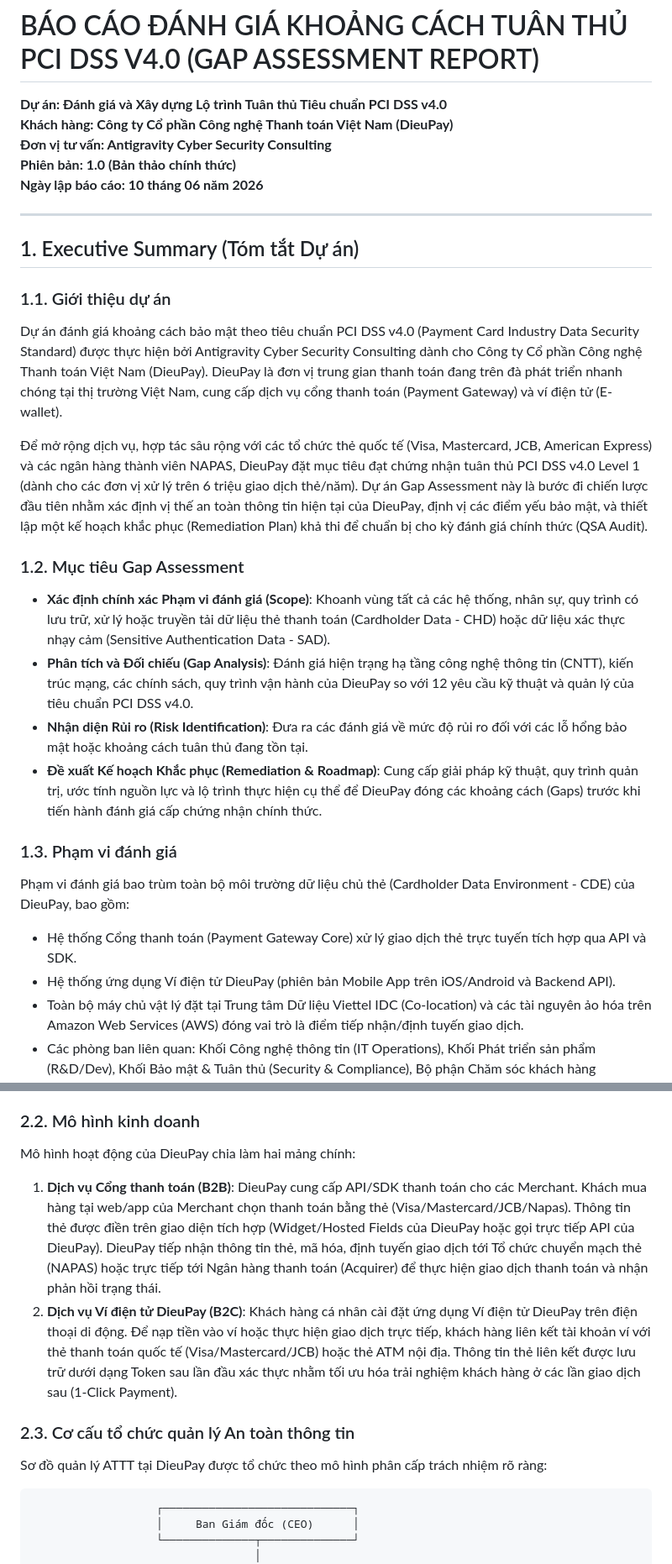
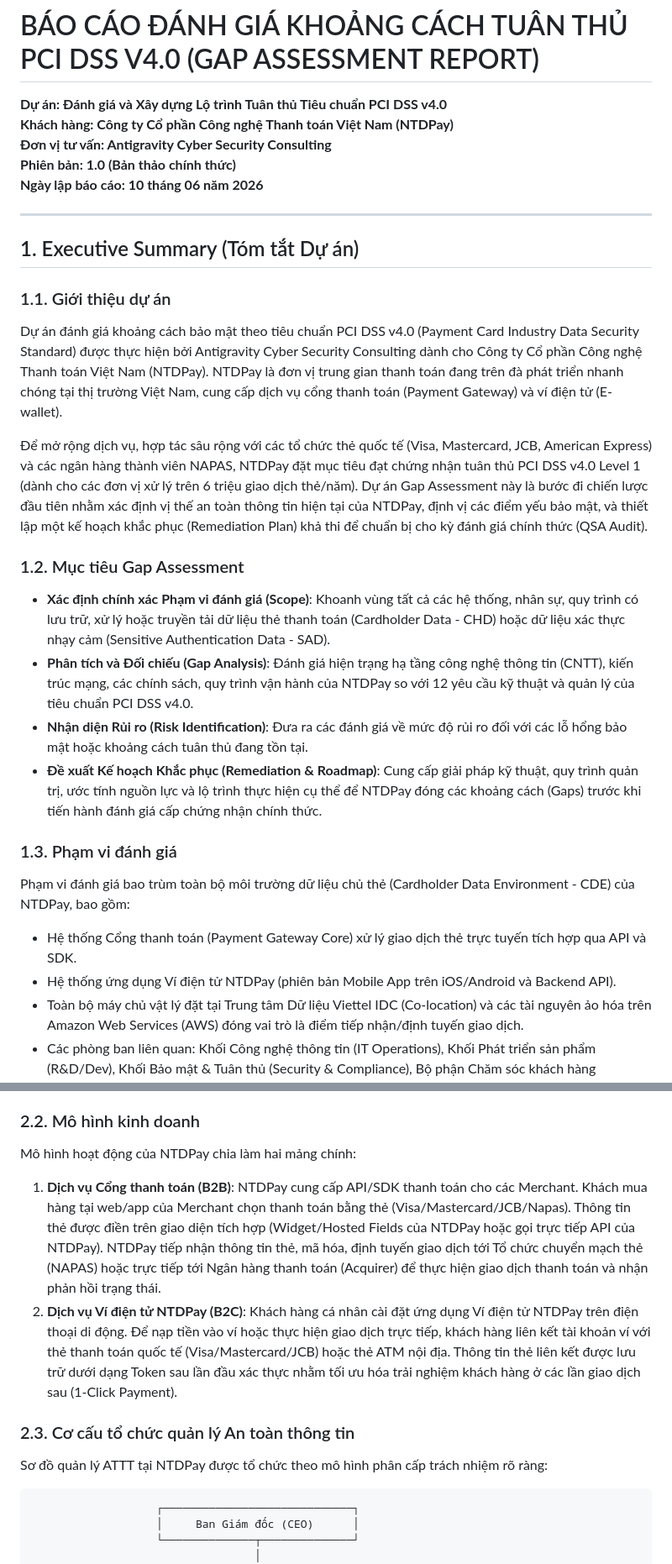
Before and after one commit to zyond26/Gap_assessment, a Markdown page: PCI_DSS_Gap_Assessment_Report_DieuPay.md, 2 parts joined by grey strips. Shown at 84% size. Rendered like a GitHub page.

Commit message:
uppp NTDPay

````diff
--- a/PCI_DSS_Gap_Assessment_Report_DieuPay.md
+++ b/PCI_DSS_Gap_Assessment_Report_DieuPay.md
@@ -1,6 +1,6 @@
 # BÁO CÁO ĐÁNH GIÁ KHOẢNG CÁCH TUÂN THỦ PCI DSS V4.0 (GAP ASSESSMENT REPORT)
 **Dự án: Đánh giá và Xây dựng Lộ trình Tuân thủ Tiêu chuẩn PCI DSS v4.0**
-**Khách hàng: Công ty Cổ phần Công nghệ Thanh toán Việt Nam (DieuPay)**
+**Khách hàng: Công ty Cổ phần Công nghệ Thanh toán Việt Nam (NTDPay)**
 **Đơn vị tư vấn: Antigravity Cyber Security Consulting**
 **Phiên bản: 1.0 (Bản thảo chính thức)**
 **Ngày lập báo cáo: 10 tháng 06 năm 2026**
@@ -10,20 +10,20 @@
 ## 1. Executive Summary (Tóm tắt Dự án)
 
 ### 1.1. Giới thiệu dự án
-Dự án đánh giá khoảng cách bảo mật theo tiêu chuẩn PCI DSS v4.0 (Payment Card Industry Data Security Standard) được thực hiện bởi Antigravity Cyber Security Consulting dành cho Công ty Cổ phần Công nghệ Thanh toán Việt Nam (DieuPay). DieuPay là đơn vị trung gian thanh toán đang trên đà phát triển nhanh chóng tại thị trường Việt Nam, cung cấp dịch vụ cổng thanh toán (Payment Gateway) và ví điện tử (E-wallet).
+Dự án đánh giá khoảng cách bảo mật theo tiêu chuẩn PCI DSS v4.0 (Payment Card Industry Data Security Standard) được thực hiện bởi Antigravity Cyber Security Consulting dành cho Công ty Cổ phần Công nghệ Thanh toán Việt Nam (NTDPay). NTDPay là đơn vị trung gian thanh toán đang trên đà phát triển nhanh chóng tại thị trường Việt Nam, cung cấp dịch vụ cổng thanh toán (Payment Gateway) và ví điện tử (E-wallet).
 
-Để mở rộng dịch vụ, hợp tác sâu rộng với các tổ chức thẻ quốc tế (Visa, Mastercard, JCB, American Express) và các ngân hàng thành viên NAPAS, DieuPay đặt mục tiêu đạt chứng nhận tuân thủ PCI DSS v4.0 Level 1 (dành cho các đơn vị xử lý trên 6 triệu giao dịch thẻ/năm). Dự án Gap Assessment này là bước đi chiến lược đầu tiên nhằm xác định vị thế an toàn thông tin hiện tại của DieuPay, định vị các điểm yếu bảo mật, và thiết lập một kế hoạch khắc phục (Remediation Plan) khả thi để chuẩn bị cho kỳ đánh giá chính thức (QSA Audit).
+Để mở rộng dịch vụ, hợp tác sâu rộng với các tổ chức thẻ quốc tế (Visa, Mastercard, JCB, American Express) và các ngân hàng thành viên NAPAS, NTDPay đặt mục tiêu đạt chứng nhận tuân thủ PCI DSS v4.0 Level 1 (dành cho các đơn vị xử lý trên 6 triệu giao dịch thẻ/năm). Dự án Gap Assessment này là bước đi chiến lược đầu tiên nhằm xác định vị thế an toàn thông tin hiện tại của NTDPay, định vị các điểm yếu bảo mật, và thiết lập một kế hoạch khắc phục (Remediation Plan) khả thi để chuẩn bị cho kỳ đánh giá chính thức (QSA Audit).
 
 ### 1.2. Mục tiêu Gap Assessment
 *   **Xác định chính xác Phạm vi đánh giá (Scope)**: Khoanh vùng tất cả các hệ thống, nhân sự, quy trình có lưu trữ, xử lý hoặc truyền tải dữ liệu thẻ thanh toán (Cardholder Data - CHD) hoặc dữ liệu xác thực nhạy cảm (Sensitive Authentication Data - SAD).
-*   **Phân tích và Đối chiếu (Gap Analysis)**: Đánh giá hiện trạng hạ tầng công nghệ thông tin (CNTT), kiến trúc mạng, các chính sách, quy trình vận hành của DieuPay so với 12 yêu cầu kỹ thuật và quản lý của tiêu chuẩn PCI DSS v4.0.
+*   **Phân tích và Đối chiếu (Gap Analysis)**: Đánh giá hiện trạng hạ tầng công nghệ thông tin (CNTT), kiến trúc mạng, các chính sách, quy trình vận hành của NTDPay so với 12 yêu cầu kỹ thuật và quản lý của tiêu chuẩn PCI DSS v4.0.
 *   **Nhận diện Rủi ro (Risk Identification)**: Đưa ra các đánh giá về mức độ rủi ro đối với các lỗ hổng bảo mật hoặc khoảng cách tuân thủ đang tồn tại.
-*   **Đề xuất Kế hoạch Khắc phục (Remediation & Roadmap)**: Cung cấp giải pháp kỹ thuật, quy trình quản trị, ước tính nguồn lực và lộ trình thực hiện cụ thể để DieuPay đóng các khoảng cách (Gaps) trước khi tiến hành đánh giá cấp chứng nhận chính thức.
+*   **Đề xuất Kế hoạch Khắc phục (Remediation & Roadmap)**: Cung cấp giải pháp kỹ thuật, quy trình quản trị, ước tính nguồn lực và lộ trình thực hiện cụ thể để NTDPay đóng các khoảng cách (Gaps) trước khi tiến hành đánh giá cấp chứng nhận chính thức.
 
 ### 1.3. Phạm vi đánh giá
-Phạm vi đánh giá bao trùm toàn bộ môi trường dữ liệu chủ thẻ (Cardholder Data Environment - CDE) của DieuPay, bao gồm:
+Phạm vi đánh giá bao trùm toàn bộ môi trường dữ liệu chủ thẻ (Cardholder Data Environment - CDE) của NTDPay, bao gồm:
 *   Hệ thống Cổng thanh toán (Payment Gateway Core) xử lý giao dịch thẻ trực tuyến tích hợp qua API và SDK.
-*   Hệ thống ứng dụng Ví điện tử DieuPay (phiên bản Mobile App trên iOS/Android và Backend API).
+*   Hệ thống ứng dụng Ví điện tử NTDPay (phiên bản Mobile App trên iOS/Android và Backend API).
 *   Toàn bộ máy chủ vật lý đặt tại Trung tâm Dữ liệu Viettel IDC (Co-location) và các tài nguyên ảo hóa trên Amazon Web Services (AWS) đóng vai trò là điểm tiếp nhận/định tuyến giao dịch.
 *   Các phòng ban liên quan: Khối Công nghệ thông tin (IT Operations), Khối Phát triển sản phẩm (R&D/Dev), Khối Bảo mật & Tuân thủ (Security & Compliance), Bộ phận Chăm sóc khách hàng (Customer Service - CS) và các bên thứ ba cung cấp dịch vụ hạ tầng mạng/hosting.
 
@@ -72,12 +72,12 @@ Qua quá trình đánh giá kéo dài 3 tuần từ ngày 18/05/2026 đến ngà
     *   **Khối Dịch vụ Khách hàng (Customer Support)**: 50 nhân sự trực tổng đài và xử lý yêu cầu người dùng cuối.
 
 ### 2.2. Mô hình kinh doanh
-Mô hình hoạt động của DieuPay chia làm hai mảng chính:
-1.  **Dịch vụ Cổng thanh toán (B2B)**: DieuPay cung cấp API/SDK thanh toán cho các Merchant. Khách mua hàng tại web/app của Merchant chọn thanh toán bằng thẻ (Visa/Mastercard/JCB/Napas). Thông tin thẻ được điền trên giao diện tích hợp (Widget/Hosted Fields của DieuPay hoặc gọi trực tiếp API của DieuPay). DieuPay tiếp nhận thông tin thẻ, mã hóa, định tuyến giao dịch tới Tổ chức chuyển mạch thẻ (NAPAS) hoặc trực tiếp tới Ngân hàng thanh toán (Acquirer) để thực hiện giao dịch thanh toán và nhận phản hồi trạng thái.
-2.  **Dịch vụ Ví điện tử DieuPay (B2C)**: Khách hàng cá nhân cài đặt ứng dụng Ví điện tử DieuPay trên điện thoại di động. Để nạp tiền vào ví hoặc thực hiện giao dịch trực tiếp, khách hàng liên kết tài khoản ví với thẻ thanh toán quốc tế (Visa/Mastercard/JCB) hoặc thẻ ATM nội địa. Thông tin thẻ liên kết được lưu trữ dưới dạng Token sau lần đầu xác thực nhằm tối ưu hóa trải nghiệm khách hàng ở các lần giao dịch sau (1-Click Payment).
+Mô hình hoạt động của NTDPay chia làm hai mảng chính:
+1.  **Dịch vụ Cổng thanh toán (B2B)**: NTDPay cung cấp API/SDK thanh toán cho các Merchant. Khách mua hàng tại web/app của Merchant chọn thanh toán bằng thẻ (Visa/Mastercard/JCB/Napas). Thông tin thẻ được điền trên giao diện tích hợp (Widget/Hosted Fields của NTDPay hoặc gọi trực tiếp API của NTDPay). NTDPay tiếp nhận thông tin thẻ, mã hóa, định tuyến giao dịch tới Tổ chức chuyển mạch thẻ (NAPAS) hoặc trực tiếp tới Ngân hàng thanh toán (Acquirer) để thực hiện giao dịch thanh toán và nhận phản hồi trạng thái.
+2.  **Dịch vụ Ví điện tử NTDPay (B2C)**: Khách hàng cá nhân cài đặt ứng dụng Ví điện tử NTDPay trên điện thoại di động. Để nạp tiền vào ví hoặc thực hiện giao dịch trực tiếp, khách hàng liên kết tài khoản ví với thẻ thanh toán quốc tế (Visa/Mastercard/JCB) hoặc thẻ ATM nội địa. Thông tin thẻ liên kết được lưu trữ dưới dạng Token sau lần đầu xác thực nhằm tối ưu hóa trải nghiệm khách hàng ở các lần giao dịch sau (1-Click Payment).
 
 ### 2.3. Cơ cấu tổ chức quản lý An toàn thông tin
-Sơ đồ quản lý ATTT tại DieuPay được tổ chức theo mô hình phân cấp trách nhiệm rõ ràng:
+Sơ đồ quản lý ATTT tại NTDPay được tổ chức theo mô hình phân cấp trách nhiệm rõ ràng:
 
 ```
                    ┌─────────────────────────────┐
````
Also changed, not shown: other parts of PCI_DSS_Gap_Assessment_Report_DieuPay.md (+55 -55 lines).
